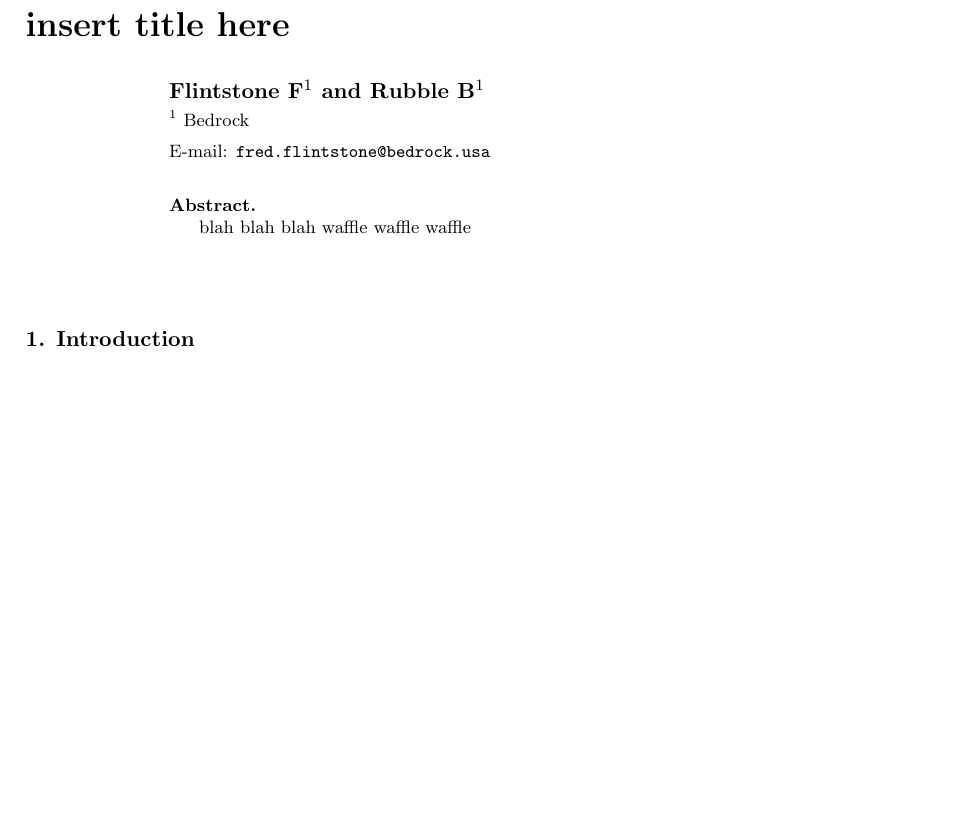
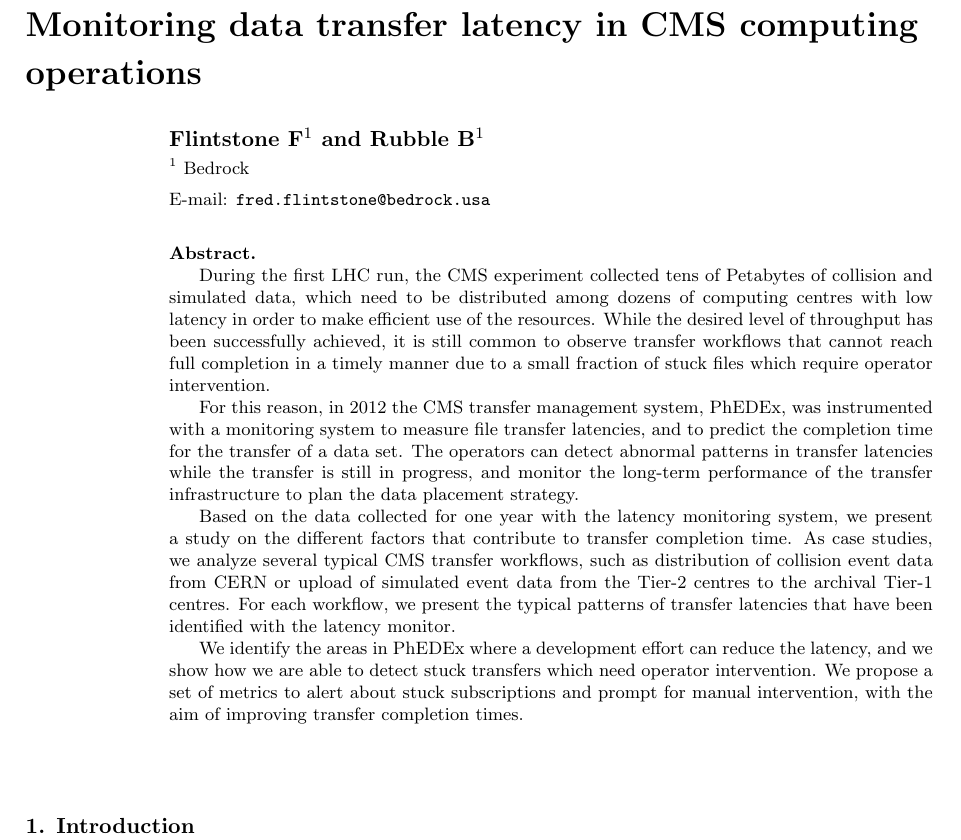
Before and after one commit to TonyWildish/PhEDEx-latency, a LaTeX document (Paper/Monitoring data transfer latency in CMS computing operations.tex, which reads Paper/section-0-abstract.tex): part of the page, cut at the place of the change, the shorter picture padded with empty space. Compiled offline with pdfLaTeX.

Commit message:
update the template

```diff
--- a/Paper/paper-template.tex
+++ b/Paper/Monitoring data transfer latency in CMS computing operations.tex
@@ -17,7 +17,7 @@
 %\end{figure}
 
 \begin{document}
-\title{insert title here}
+\title{Monitoring data transfer latency in CMS computing operations}
 
 \author{Flintstone F$^1$ and Rubble B$^1$}
 
--- a/Paper/section-0-abstract.tex
+++ b/Paper/section-0-abstract.tex
@@ -1,6 +1,11 @@
 \begin{abstract}
 
-blah blah blah
-waffle waffle waffle
+During the first LHC run, the CMS experiment collected tens of Petabytes of collision and simulated data, which need to be distributed among dozens of computing centres with low latency in order to make efficient use of the resources. While the desired level of throughput has been successfully achieved, it is still common to observe transfer workflows that cannot reach full completion in a timely manner due to a small fraction of stuck files which require operator intervention.
+
+For this reason, in 2012 the CMS transfer management system, PhEDEx, was instrumented with a monitoring system to measure file transfer latencies, and to predict the completion time for the transfer of a data set. The operators can detect abnormal patterns in transfer latencies while the transfer is still in progress, and monitor the long-term performance of the transfer infrastructure to plan the data placement strategy.
+
+Based on the data collected for one year with the latency monitoring system, we present a study on the different factors that contribute to transfer completion time. As case studies, we analyze several typical CMS transfer workflows, such as distribution of collision event data from CERN or upload of simulated event data from the Tier-2 centres to the archival Tier-1 centres. For each workflow, we present the typical patterns of transfer latencies that have been identified with the latency monitor.
+
+We identify the areas in PhEDEx where a development effort can reduce the latency, and we show how we are able to detect stuck transfers which need operator intervention. We propose a set of metrics to alert about stuck subscriptions and prompt for manual intervention, with the aim of improving transfer completion times.
 
 \end{abstract}
```
Also changed, not shown: Paper/paper-template.pdf (deleted).
